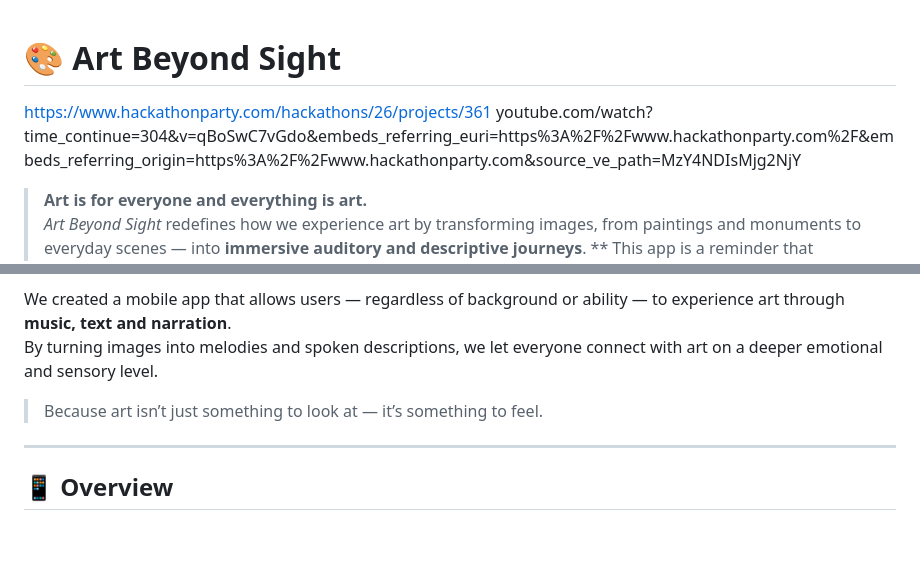
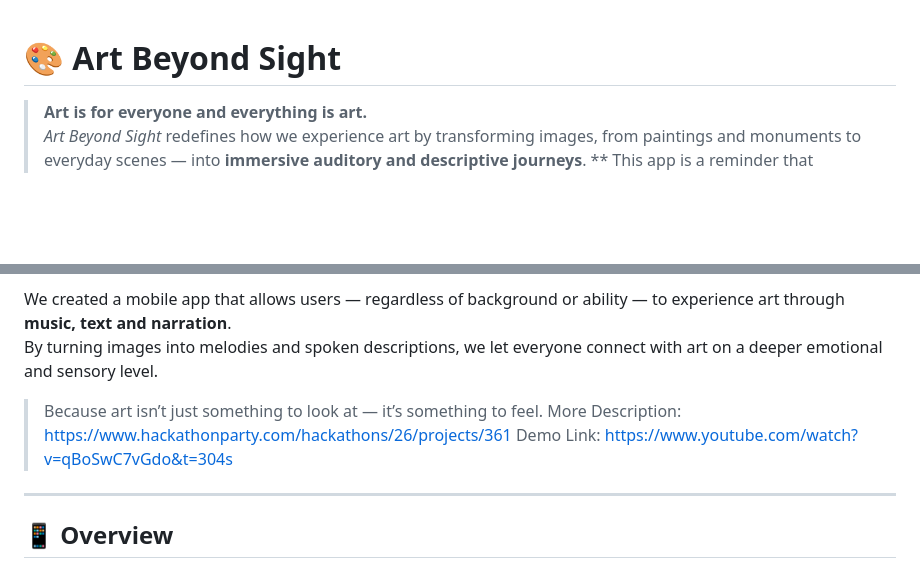
Before and after one commit to elinakocarslan/ArtBeyondSight, a Markdown page: README.md, 2 parts joined by grey strips. Rendered like a GitHub page; blank space fills up the shorter version.

Commit message:
Revise project links and enhance description
Updated README with new demo link and project description.

```diff
--- a/README.md
+++ b/README.md
@@ -1,6 +1,4 @@
 # 🎨 Art Beyond Sight
-https://www.hackathonparty.com/hackathons/26/projects/361
-youtube.com/watch?time_continue=304&v=qBoSwC7vGdo&embeds_referring_euri=https%3A%2F%2Fwww.hackathonparty.com%2F&embeds_referring_origin=https%3A%2F%2Fwww.hackathonparty.com&source_ve_path=MzY4NDIsMjg2NjY
 >
 > **Art is for everyone and everything is art.**
 > *Art Beyond Sight* redefines how we experience art by transforming images, from paintings and monuments to everyday scenes — into **immersive auditory and descriptive journeys**.
@@ -18,7 +16,8 @@ We created a mobile app that allows users — regardless of background or abilit
 By turning images into melodies and spoken descriptions, we let everyone connect with art on a deeper emotional and sensory level.
 
 > Because art isn’t just something to look at — it’s something to feel.
-
+More Description: https://www.hackathonparty.com/hackathons/26/projects/361
+Demo Link: https://www.youtube.com/watch?v=qBoSwC7vGdo&t=304s
 ---
 
 ## 📱 Overview
```
